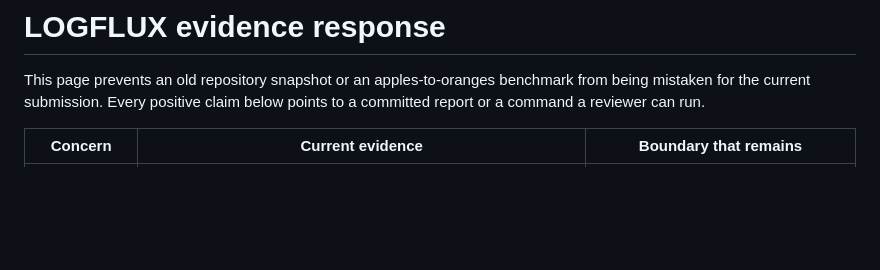
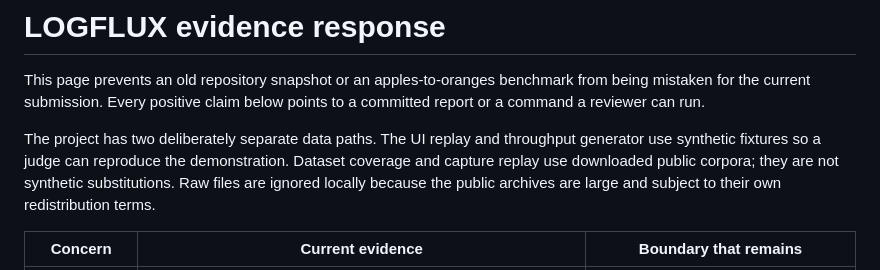
Before and after one commit to Sachin-MS-77/LOGGER, a Markdown page: docs/COMPETITIVE-EVIDENCE.md, the part around the change. Drawn GitHub-style; blank space fills up the shorter version.

Commit message:
Clarify real corpus versus synthetic demo provenance

```diff
--- a/docs/COMPETITIVE-EVIDENCE.md
+++ b/docs/COMPETITIVE-EVIDENCE.md
@@ -1,6 +1,8 @@
 # LOGFLUX evidence response
 
 This page prevents an old repository snapshot or an apples-to-oranges benchmark from being mistaken for the current submission. Every positive claim below points to a committed report or a command a reviewer can run.
+
+The project has two deliberately separate data paths. The UI replay and throughput generator use synthetic fixtures so a judge can reproduce the demonstration. Dataset coverage and capture replay use downloaded public corpora; they are not synthetic substitutions. Raw files are ignored locally because the public archives are large and subject to their own redistribution terms.
 
 | Concern | Current evidence | Boundary that remains |
 |---|---|---|
```
Also changed, not shown: 1 other file.
